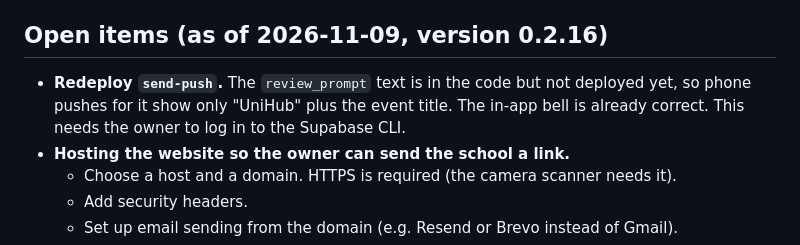
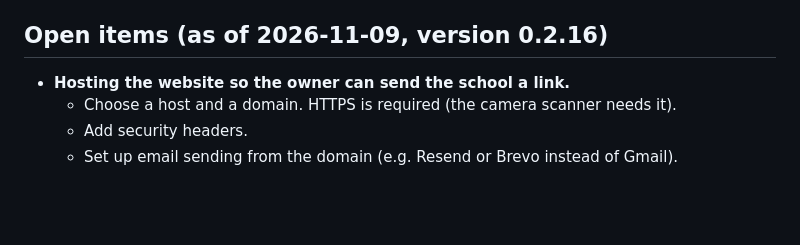
Before and after one commit to Rb3111-ship/UniHub-v0.2, a Markdown page: CLAUDE.md, the part around the change. GitHub-like rendering; blank space fills up the shorter version.

Commit message:
CLAUDE.md: send-push with review text is deployed
Co-Authored-By: Claude Opus 5.5 <noreply@anthropic.com>

```diff
--- a/CLAUDE.md
+++ b/CLAUDE.md
@@ -93,7 +93,6 @@ How the owner runs the website themselves (PowerShell): `cd D:\UniHub_v0.2`, the
 
 ## Open items (as of 2026-11-09, version 0.2.16)
 
-- **Redeploy `send-push`.** The `review_prompt` text is in the code but not deployed yet, so phone pushes for it show only "UniHub" plus the event title. The in-app bell is already correct. This needs the owner to log in to the Supabase CLI.
 - **Hosting the website so the owner can send the school a link.**
   - Choose a host and a domain. HTTPS is required (the camera scanner needs it).
   - Add security headers.
```
